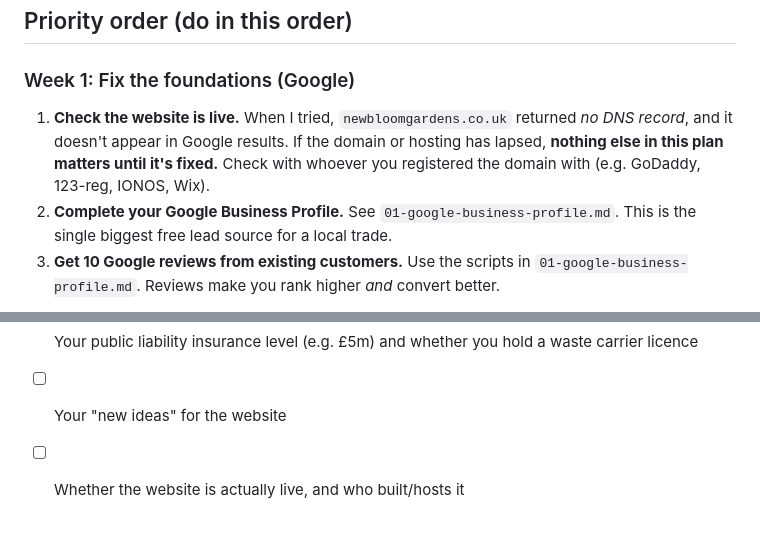
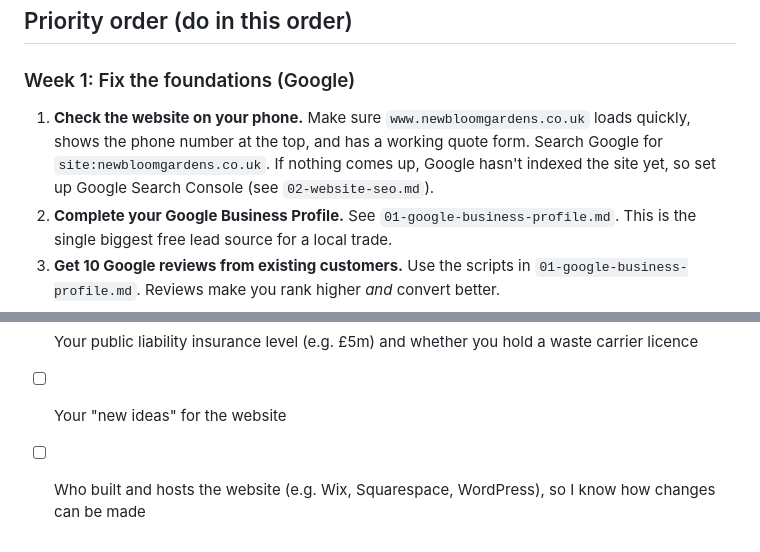
Before and after one commit to terrywithers/New-Bloom-Gardens, a Markdown page: marketing/00-PLAN.md, 2 parts joined by grey strips. Rendered like a GitHub page.

```diff
--- a/marketing/00-PLAN.md
+++ b/marketing/00-PLAN.md
@@ -30,7 +30,7 @@ This line works for every type of customer:
 ## Priority order (do in this order)
 
 ### Week 1: Fix the foundations (Google)
-1. **Check the website is live.** When I tried, `newbloomgardens.co.uk` returned *no DNS record*, and it doesn't appear in Google results. If the domain or hosting has lapsed, **nothing else in this plan matters until it's fixed.** Check with whoever you registered the domain with (e.g. GoDaddy, 123-reg, IONOS, Wix).
+1. **Check the website on your phone.** Make sure `www.newbloomgardens.co.uk` loads quickly, shows the phone number at the top, and has a working quote form. Search Google for `site:newbloomgardens.co.uk`. If nothing comes up, Google hasn't indexed the site yet, so set up Google Search Console (see `02-website-seo.md`).
 2. **Complete your Google Business Profile.** See `01-google-business-profile.md`. This is the single biggest free lead source for a local trade.
 3. **Get 10 Google reviews from existing customers.** Use the scripts in `01-google-business-profile.md`. Reviews make you rank higher *and* convert better.
 
@@ -87,4 +87,4 @@ This line works for every type of customer:
 - [ ] Your exact base town and phone number (marked as `[TOWN]` / `[PHONE]` in the templates)
 - [ ] Your public liability insurance level (e.g. £5m) and whether you hold a waste carrier licence
 - [ ] Your "new ideas" for the website
-- [ ] Whether the website is actually live, and who built/hosts it
+- [ ] Who built and hosts the website (e.g. Wix, Squarespace, WordPress), so I know how changes can be made
```
Also changed, not shown: marketing/01-google-business-profile.md (+1 -1 lines), marketing/02-website-seo.md (+0 -2 lines).
